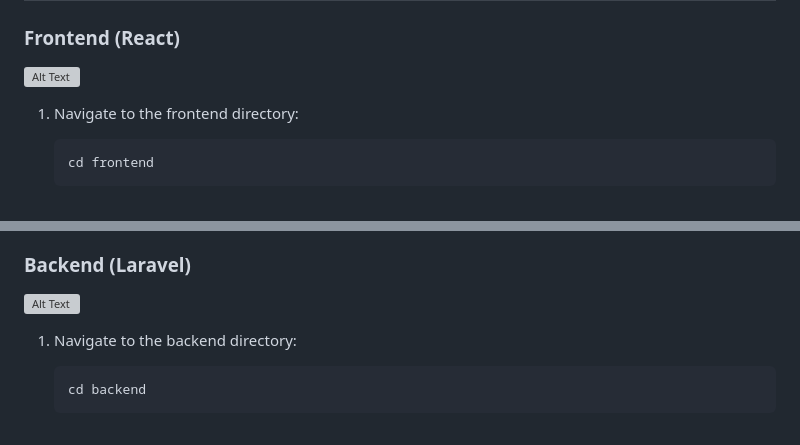
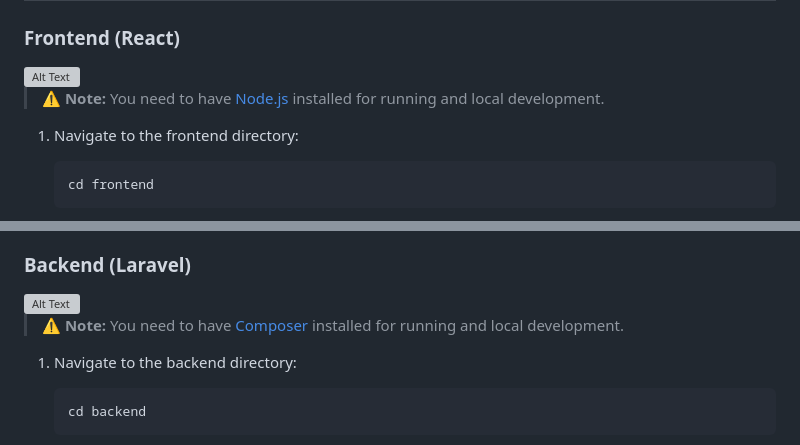
Before and after one commit to armen-meliksetyan/armen-meliksetyan-student-management-app, a Markdown page: README.md, 2 parts joined by grey strips. Drawn GitHub-style; grey boxes are pictures that could not be loaded.

````diff
--- a/README.md
+++ b/README.md
@@ -35,6 +35,10 @@ The Student Management App is designed to help educational institutions manage a
 ### Frontend (React)
 
 <img src="https://miro.medium.com/v2/resize:fit:1400/0*EitUXT-pqbaQSCTt.gif" width="400" alt="Alt Text">
+
+> :warning: **Note:** You need to have [Node.js](https://nodejs.org/en) installed for running and local development.
+
+
 
 1. Navigate to the frontend directory:
    ```bash
@@ -131,6 +135,9 @@ Please note that these are general instructions, and you may need to adjust them
 
 <img src="https://assets-v2.lottiefiles.com/a/639784ea-1171-11ee-aea8-735bf223615c/IyZGK6hpdA.gif" width="300" alt="Alt Text">
 
+> :warning: **Note:** You need to have [Composer](https://getcomposer.org/) installed for running and local development.
+
+
 1. Navigate to the backend directory:
    ```bash
    cd backend
````
Also changed, not shown: other parts of README.md (+1 -1 lines).
